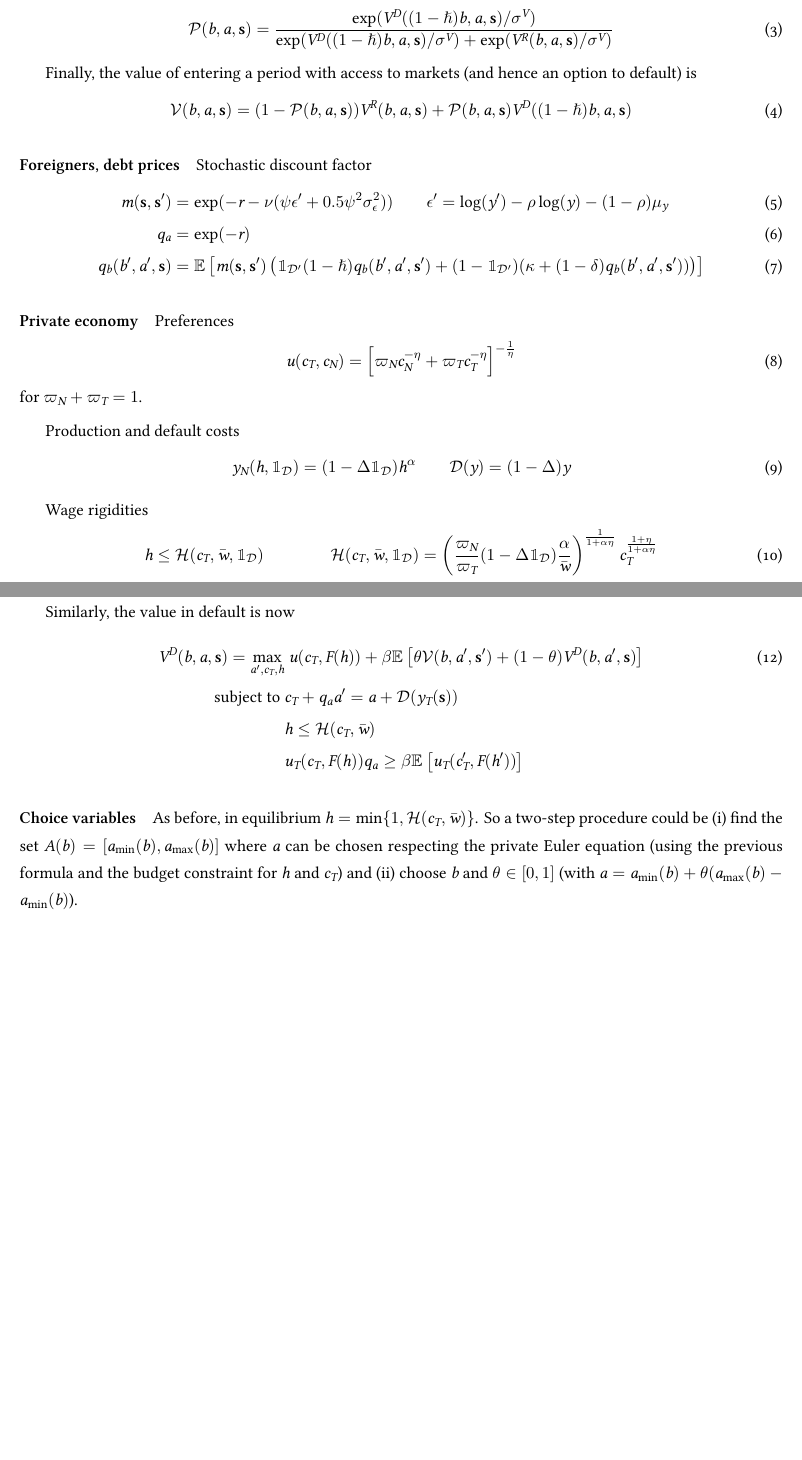
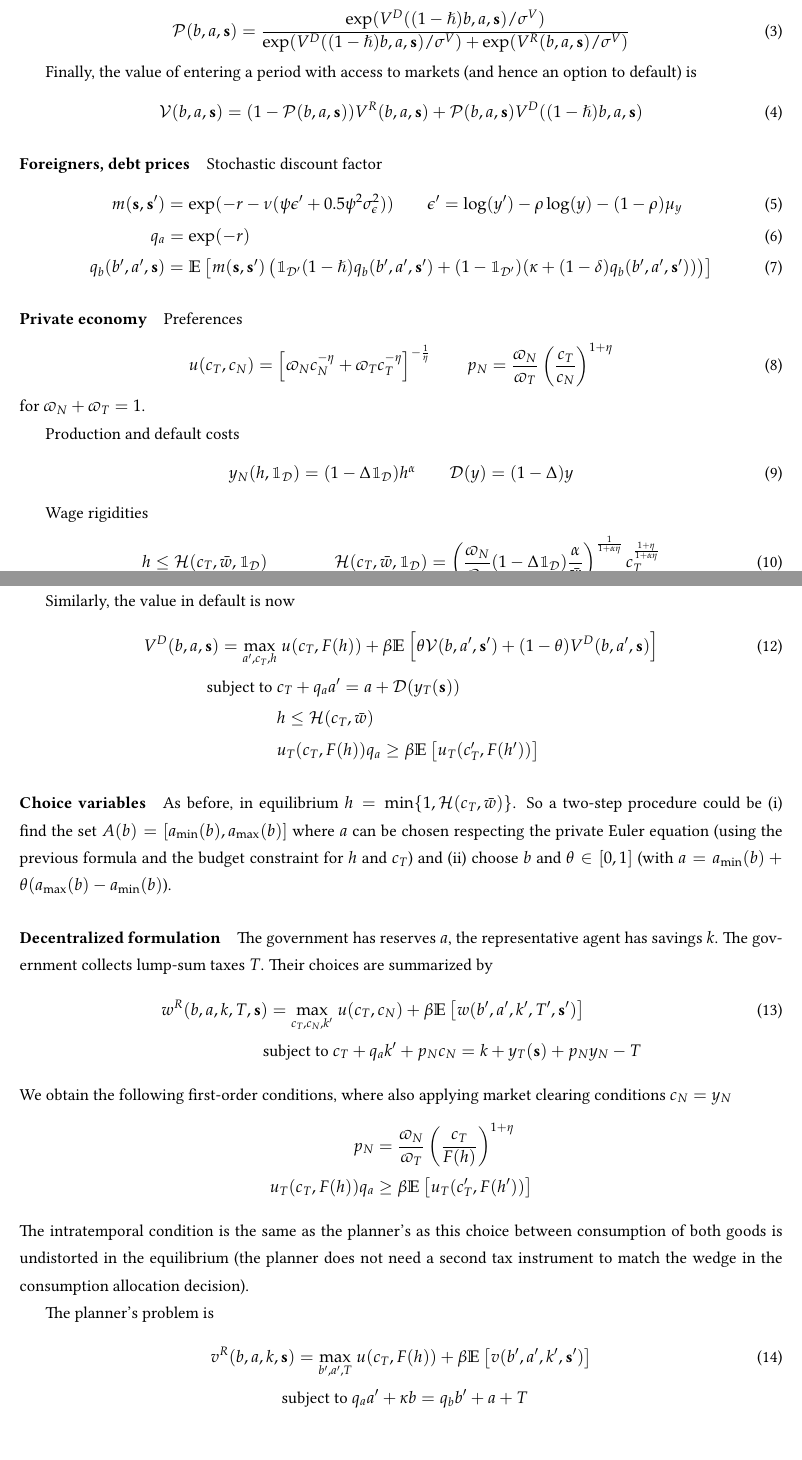
Before and after one commit to fqroldan/PrivateReserves, a LaTeX paper (TeX/privres_notes.tex): two parts of pages 2 and 5 of 5, joined at a grey line, cut so that both start at the same text, the shorter picture padded with empty space. The pictures show the PDF file TeX/privres_notes.pdf that the author committed with the source.

Commit message:
More text

```diff
--- a/TeX/privres_notes.tex
+++ b/TeX/privres_notes.tex
@@ -76,7 +76,7 @@ Stochastic discount factor
 \paragraph{Private economy}
 Preferences
 \begin{align}
-	u(c_T,c_N) = \left[ \varpi_N c_N^{-\eta} + \varpi_T c_T^{-\eta} \right]^{-\frac{1}{\eta}}
+	u(c_T,c_N) = \left[ \varpi_N c_N^{-\eta} + \varpi_T c_T^{-\eta} \right]^{-\frac{1}{\eta}} \qquad p_N = \frac{\varpi_N}{\varpi_T} \pfrac{c_T}{c_N}^{1+\eta}
 \end{align}
 for $\varpi_N + \varpi_T = 1$.
 
@@ -111 +116,40 @@ Wage rigidities
+\begin{align}
+	V^R(b,a,\state) = \max_{b', a', c_T, h} &\; u(c_T, F(h)) + \beta \ex{\mathcal{V}(b',a',\state')} \\
+	\text{subject to }
+	& c_T + q_a a' + \kappa b = a + y_T(\state) + q_b(b',a',\state) (b' - (1-\delta) b) \notag\\
+	& h \leq \mathcal{H}(c_T, \bar{w}) \notag\\
+	& u_T(c_T, F(h)) q_a \geq \beta \ex{u_T(c_T', F(h'))}\notag
+\end{align}
+
+Similarly, the value in default is now
+\begin{align}
+	V^D(b,a,\state) = \max_{a',c_T, h} &\; u(c_T, F(h)) + \beta \ex{ \theta \mathcal{V}(b,a',\state') + (1-\theta) V^D(b,a',\state) } \\
+	\text{subject to }
+	& c_T + q_a a' = a + \mathcal{D}(y_T(\state)) \notag \\
+	& h \leq \mathcal{H}(c_T, \bar{w}) \notag \\
+	& u_T(c_T, F(h)) q_a \geq \beta \ex{u_T(c_T', F(h'))} \notag
+\end{align}
+
+\paragraph{Choice variables} As before, in equilibrium $h = \min\{1,\mathcal{H}(c_T, \bar{w})\}$. So a two-step procedure could be (i) find the set $A(b) = [a_{\min}(b), a_{\max}(b)]$ where $a$ can be chosen respecting the private Euler equation (using the previous formula and the budget constraint for $h$ and $c_T$) and (ii) choose $b$ and $\theta \in [0,1]$ (with $a = a_{\min}(b) + \theta (a_{\max}(b) - a_{\min}(b)$).
+
+\paragraph{Decentralized formulation}
+The government has reserves $a$, the representative agent has savings $k$. The government collects lump-sum taxes $T$. Their choices are summarized by
+\begin{align}
+	w^R(b,a,k,T,\state) = \max_{c_T, c_N, k'} &\; u(c_T, c_N) + \beta \ex{w(b',a',k',T',\state')} \\
+	\text{subject to }
+	& c_T + q_a k' + p_N c_N = k + y_T(\state) + p_N y_N - T \notag
+\end{align}
+We obtain the following first-order conditions, where also applying market clearing conditions $c_N = y_N$
+\begin{align*}
+	p_N &= \frac{\varpi_N}{\varpi_T} \pfrac{c_T}{F(h)}^{1+\eta} \\
+	u_T(c_T, F(h)) q_a &\geq \beta \ex{u_T(c_T', F(h'))}
+\end{align*}
+The intratemporal condition is the same as the planner's as this choice between consumption of both goods is undistorted in the equilibrium (the planner does not need a second tax instrument to match the wedge in the consumption allocation decision).
+
+The planner's problem is
+\begin{align}
+	v^R(b,a,k,\state) = \max_{b',a',T} &\; u(c_T, F(h)) + \beta \ex{v(b',a',k',\state')} \\
+	\text{subject to }
+	& q_a a' + \kappa b = q_b b' + a + T \notag
+\end{align}
 \end{document}
```
Also changed, not shown: TeX/preamble.tex (+1 -1 lines), TeX/privres_notes.pdf, TeX/privres_notes.tex (7 more changed lines).
